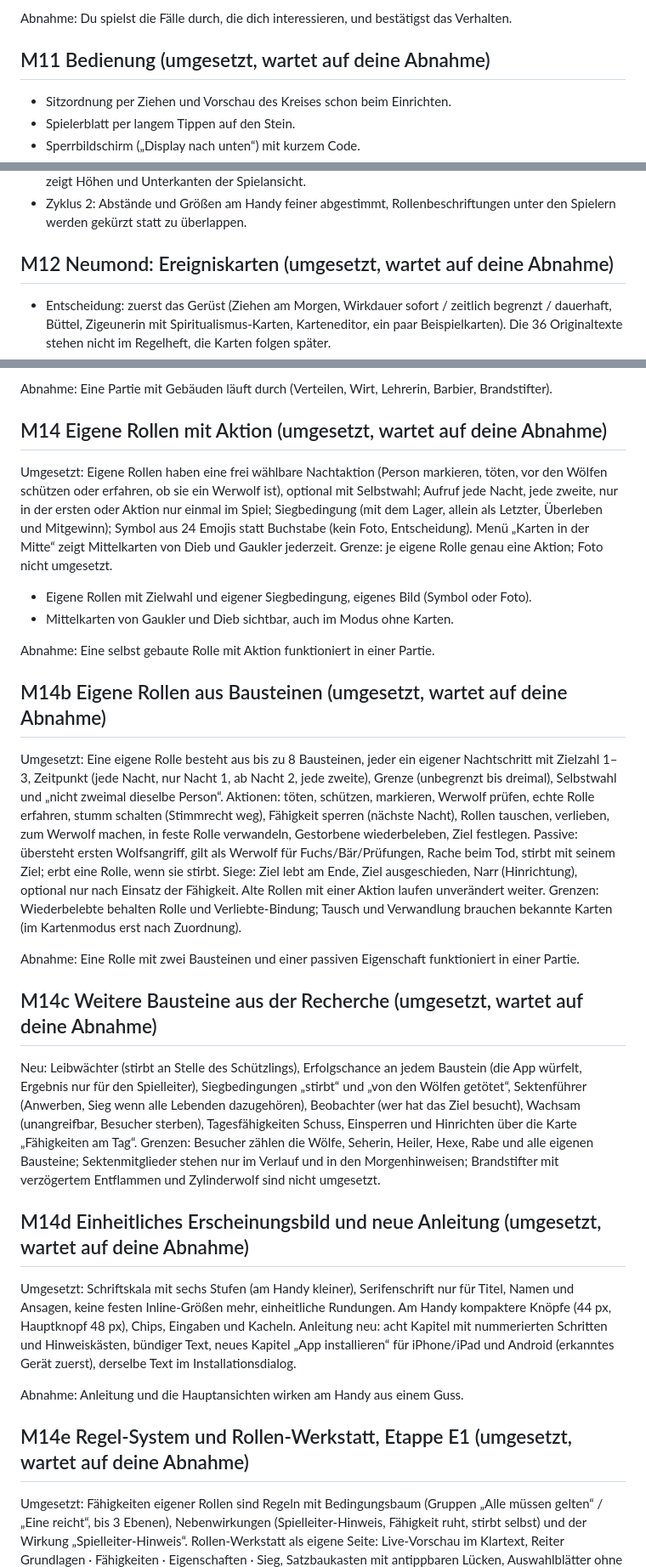
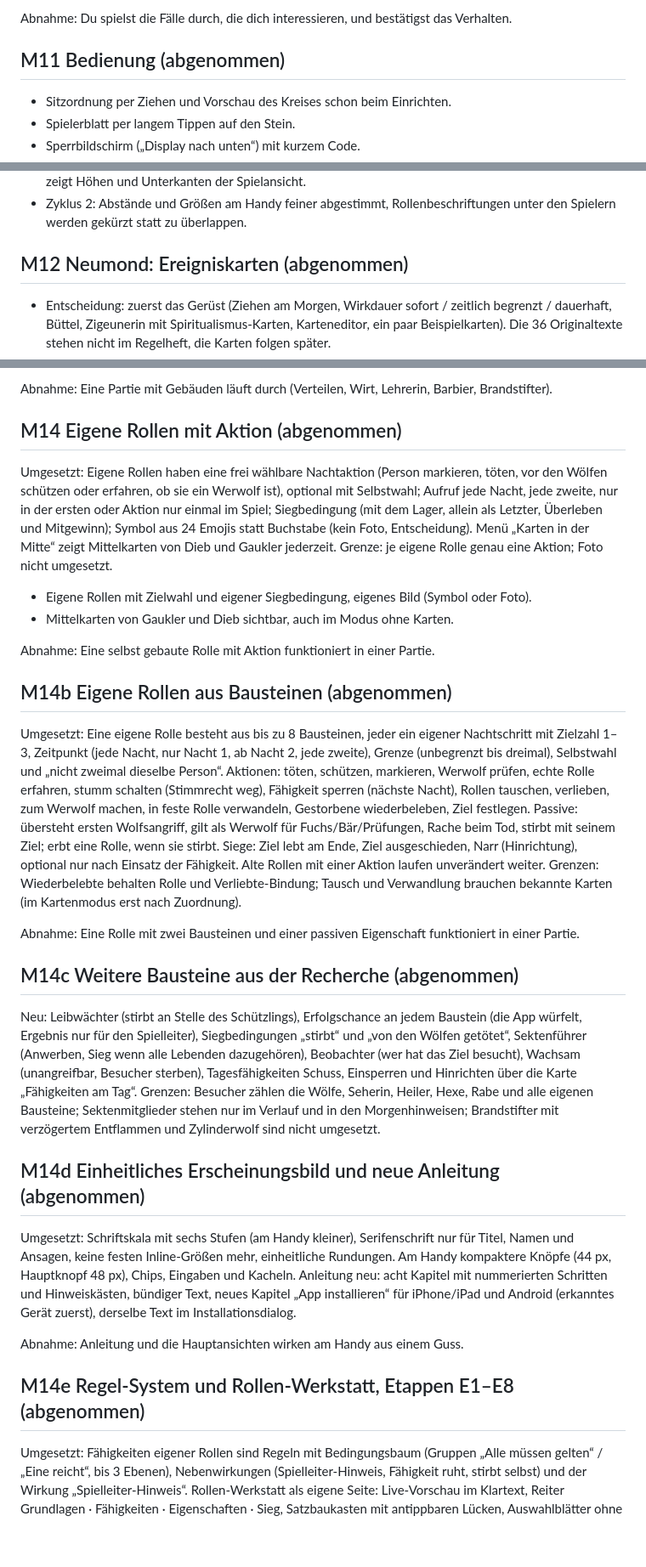
Before and after one commit to lukasderewaelder/werwolf, a Markdown page: docs/ROADMAP.md, 3 parts joined by grey strips. Shown at 85% size. GitHub-like rendering; blank space fills up the shorter version.

Commit message:
Roadmap: M11 bis M14e abgenommen
Co-Authored-By: Claude Opus 5.5 <noreply@anthropic.com>

```diff
--- a/docs/ROADMAP.md
+++ b/docs/ROADMAP.md
@@ -57,7 +57,7 @@ Festgelegt ohne Rückfrage (ändere es, wenn es dich stört): Stirbt der Alte an
 
 Abnahme: Du spielst die Fälle durch, die dich interessieren, und bestätigst das Verhalten.
 
-## M11 Bedienung (umgesetzt, wartet auf deine Abnahme)
+## M11 Bedienung (abgenommen)
 - Sitzordnung per Ziehen und Vorschau des Kreises schon beim Einrichten.
 - Spielerblatt per langem Tippen auf den Stein.
 - Sperrbildschirm („Display nach unten“) mit kurzem Code.
@@ -78,7 +78,7 @@ Abnahme: Eine Partie mit 20 Personen lässt sich ohne Umwege einrichten und leit
 - Zyklus 1: Rollenreihe und Karte werden nicht mehr gequetscht (es scrollt nur der Bereich dazwischen), 5 Spieler passen am Handy in eine Reihe, Höhen richten sich nach der gemessenen App-Höhe, nutzbarer Bildschirm als zusätzliche Obergrenze, gelber Streifen und Regler „Unterer Abstand“ entfernt, Diagnose zeigt Höhen und Unterkanten der Spielansicht.
 - Zyklus 2: Abstände und Größen am Handy feiner abgestimmt, Rollenbeschriftungen unter den Spielern werden gekürzt statt zu überlappen.
 
-## M12 Neumond: Ereigniskarten (umgesetzt, wartet auf deine Abnahme)
+## M12 Neumond: Ereigniskarten (abgenommen)
 - Entscheidung: zuerst das Gerüst (Ziehen am Morgen, Wirkdauer sofort / zeitlich begrenzt / dauerhaft, Büttel, Zigeunerin mit Spiritualismus-Karten, Karteneditor, ein paar Beispielkarten). Die 36 Originaltexte stehen nicht im Regelheft, die Karten folgen später.
 - Varianten als wählbare Spielregel: Neumond (Ereigniskarten), Lykanthropische Betörung, Erntefest, Schwarzer Tod, „Er ist es ganz sicher nicht“ (Bürgen-Abstimmung), Doppel-Ich. Mondschein, Gemeinschaft der Dörfer und Sprechende Mauer nur als Hinweistext.
 - Auswahl der aktiven Karten beim Einrichten, Ziehen am Morgen.
@@ -110,27 +110,27 @@ Bekannt: Schlossherr-Knopf nur im Modus „Stimmen zählen“; Wirt-Immunität u
 
 Abnahme: Eine Partie mit Gebäuden läuft durch (Verteilen, Wirt, Lehrerin, Barbier, Brandstifter).
 
-## M14 Eigene Rollen mit Aktion (umgesetzt, wartet auf deine Abnahme)
+## M14 Eigene Rollen mit Aktion (abgenommen)
 Umgesetzt: Eigene Rollen haben eine frei wählbare Nachtaktion (Person markieren, töten, vor den Wölfen schützen oder erfahren, ob sie ein Werwolf ist), optional mit Selbstwahl; Aufruf jede Nacht, jede zweite, nur in der ersten oder Aktion nur einmal im Spiel; Siegbedingung (mit dem Lager, allein als Letzter, Überleben und Mitgewinn); Symbol aus 24 Emojis statt Buchstabe (kein Foto, Entscheidung). Menü „Karten in der Mitte“ zeigt Mittelkarten von Dieb und Gaukler jederzeit. Grenze: je eigene Rolle genau eine Aktion; Foto nicht umgesetzt.
 - Eigene Rollen mit Zielwahl und eigener Siegbedingung, eigenes Bild (Symbol oder Foto).
 - Mittelkarten von Gaukler und Dieb sichtbar, auch im Modus ohne Karten.
 
 Abnahme: Eine selbst gebaute Rolle mit Aktion funktioniert in einer Partie.
 
-## M14b Eigene Rollen aus Bausteinen (umgesetzt, wartet auf deine Abnahme)
+## M14b Eigene Rollen aus Bausteinen (abgenommen)
 Umgesetzt: Eine eigene Rolle besteht aus bis zu 8 Bausteinen, jeder ein eigener Nachtschritt mit Zielzahl 1–3, Zeitpunkt (jede Nacht, nur Nacht 1, ab Nacht 2, jede zweite), Grenze (unbegrenzt bis dreimal), Selbstwahl und „nicht zweimal dieselbe Person“. Aktionen: töten, schützen, markieren, Werwolf prüfen, echte Rolle erfahren, stumm schalten (Stimmrecht weg), Fähigkeit sperren (nächste Nacht), Rollen tauschen, verlieben, zum Werwolf machen, in feste Rolle verwandeln, Gestorbene wiederbeleben, Ziel festlegen. Passive: übersteht ersten Wolfsangriff, gilt als Werwolf für Fuchs/Bär/Prüfungen, Rache beim Tod, stirbt mit seinem Ziel; erbt eine Rolle, wenn sie stirbt. Siege: Ziel lebt am Ende, Ziel ausgeschieden, Narr (Hinrichtung), optional nur nach Einsatz der Fähigkeit. Alte Rollen mit einer Aktion laufen unverändert weiter.
 Grenzen: Wiederbelebte behalten Rolle und Verliebte-Bindung; Tausch und Verwandlung brauchen bekannte Karten (im Kartenmodus erst nach Zuordnung).
 
 Abnahme: Eine Rolle mit zwei Bausteinen und einer passiven Eigenschaft funktioniert in einer Partie.
 
-## M14c Weitere Bausteine aus der Recherche (umgesetzt, wartet auf deine Abnahme)
+## M14c Weitere Bausteine aus der Recherche (abgenommen)
 Neu: Leibwächter (stirbt an Stelle des Schützlings), Erfolgschance an jedem Baustein (die App würfelt, Ergebnis nur für den Spielleiter), Siegbedingungen „stirbt“ und „von den Wölfen getötet“, Sektenführer (Anwerben, Sieg wenn alle Lebenden dazugehören), Beobachter (wer hat das Ziel besucht), Wachsam (unangreifbar, Besucher sterben), Tagesfähigkeiten Schuss, Einsperren und Hinrichten über die Karte „Fähigkeiten am Tag“.
 Grenzen: Besucher zählen die Wölfe, Seherin, Heiler, Hexe, Rabe und alle eigenen Bausteine; Sektenmitglieder stehen nur im Verlauf und in den Morgenhinweisen; Brandstifter mit verzögertem Entflammen und Zylinderwolf sind nicht umgesetzt.
 
-## M14d Einheitliches Erscheinungsbild und neue Anleitung (umgesetzt, wartet auf deine Abnahme)
+## M14d Einheitliches Erscheinungsbild und neue Anleitung (abgenommen)
 Umgesetzt: Schriftskala mit sechs Stufen (am Handy kleiner), Serifenschrift nur für Titel, Namen und Ansagen, keine festen Inline-Größen mehr, einheitliche Rundungen. Am Handy kompaktere Knöpfe (44 px, Hauptknopf 48 px), Chips, Eingaben und Kacheln. Anleitung neu: acht Kapitel mit nummerierten Schritten und Hinweiskästen, bündiger Text, neues Kapitel „App installieren“ für iPhone/iPad und Android (erkanntes Gerät zuerst), derselbe Text im Installationsdialog.
 
 Abnahme: Anleitung und die Hauptansichten wirken am Handy aus einem Guss.
 
-## M14e Regel-System und Rollen-Werkstatt, Etappe E1 (umgesetzt, wartet auf deine Abnahme)
+## M14e Regel-System und Rollen-Werkstatt, Etappen E1–E8 (abgenommen)
 Umgesetzt: Fähigkeiten eigener Rollen sind Regeln mit Bedingungsbaum (Gruppen „Alle müssen gelten“ / „Eine reicht“, bis 3 Ebenen), Nebenwirkungen (Spielleiter-Hinweis, Fähigkeit ruht, stirbt selbst) und der Wirkung „Spielleiter-Hinweis“. Rollen-Werkstatt als eigene Seite: Live-Vorschau im Klartext, Reiter Grundlagen · Fähigkeiten · Eigenschaften · Sieg, Satzbaukasten mit antippbaren Lücken, Auswahlblätter ohne Listen, 10 Vorlagen. Nachts ein Schritt je Rolle mit allen Fähigkeiten untereinander; Wachsam und Hinweise per Knopf. Besuch zählt standardmäßig nur bei den Werwölfen, je Regel „zählt als Besuch“. Kein Springen mehr: gleiche Ansicht wird ohne Einblendung neu gezeichnet, Dialoge behalten die Scrollposition. Alte eigene Rollen werden automatisch umgerechnet.
```
Also changed, not shown: other parts of docs/ROADMAP.md (+5 -5 lines).
